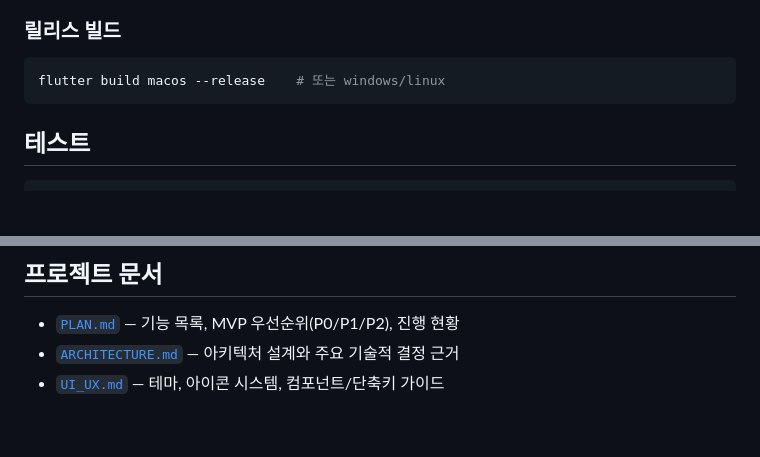
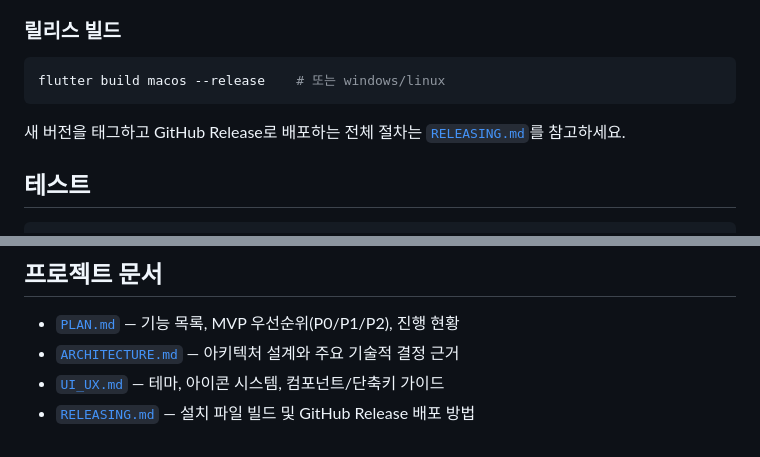
Before and after one commit to jejezz/daylight-commander-flutter, a Markdown page: README.md, 2 parts joined by grey strips. GitHub-like rendering; blank space fills up the shorter version.

````diff
--- a/README.md
+++ b/README.md
@@ -79,6 +117,9 @@ flutter run -d macos    # 또는 -d windows, -d linux
 flutter build macos --release    # 또는 windows/linux
 ```
 
+새 버전을 태그하고 GitHub Release로 배포하는 전체 절차는
+[`RELEASING.md`](RELEASING.md)를 참고하세요.
+
 ## 테스트
 
 ```bash
@@ -99,3 +140,4 @@ pip3 install --user pyftpdlib asyncssh wsgidav cheroot
 - [`PLAN.md`](PLAN.md) — 기능 목록, MVP 우선순위(P0/P1/P2), 진행 현황
 - [`ARCHITECTURE.md`](ARCHITECTURE.md) — 아키텍처 설계와 주요 기술적 결정 근거
 - [`UI_UX.md`](UI_UX.md) — 테마, 아이콘 시스템, 컴포넌트/단축키 가이드
+- [`RELEASING.md`](RELEASING.md) — 설치 파일 빌드 및 GitHub Release 배포 방법
````
Also changed, not shown: other parts of README.md (+56 -18 lines), PLAN.md (+3 -1 lines), docs/screenshots/dual-pane-dark.png (added), 1 other file.
